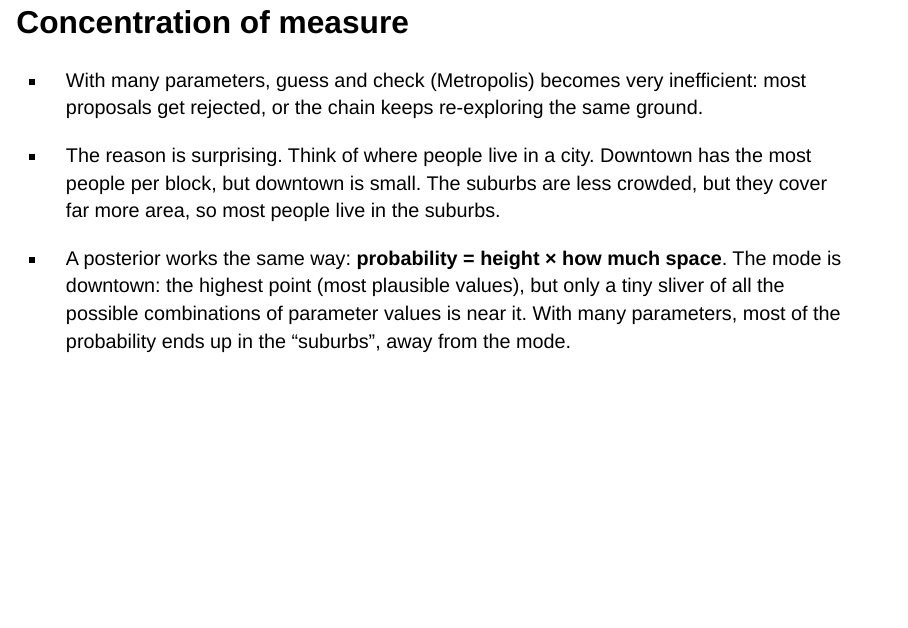
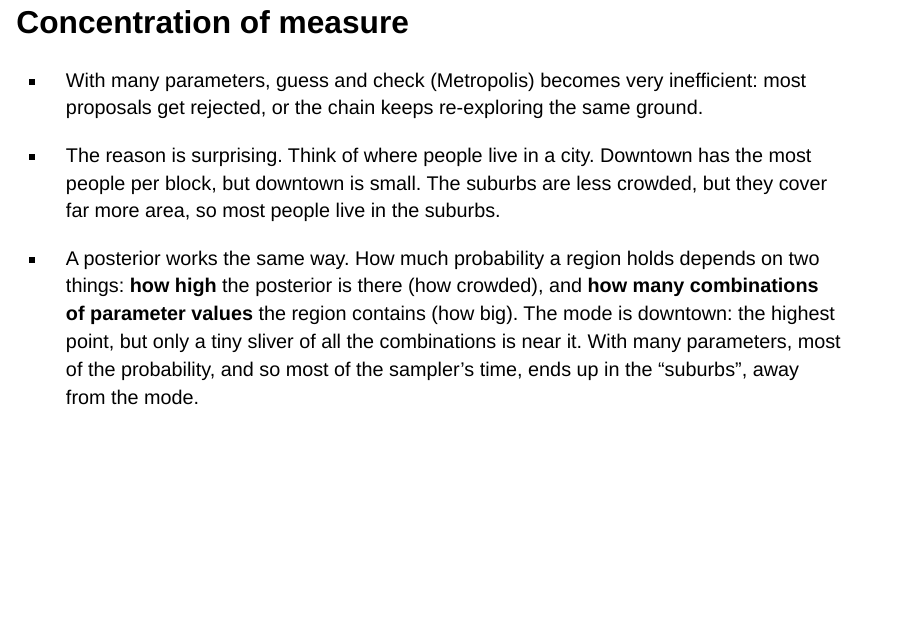
Before and after one commit to josh-jackson/bayes27, a Quarto document (mcmc-5.qmd): page 37 of 79. Rendered offline with R 4.5, knitr and Pandoc in place of Quarto, with nearby package versions; drawn as Slidy slides in place of the format the file asks for; some code elsewhere in the file could not run offline.

Commit message:
Lecture 5: concentration of measure in words (how high x how many combinations), no equation
Co-Authored-By: Claude Opus 5.5 <noreply@anthropic.com>

```diff
--- a/mcmc-5.qmd
+++ b/mcmc-5.qmd
@@ -410,7 +410,7 @@
 
 -   The reason is surprising. Think of where people live in a city. Downtown has the most people per block, but downtown is small. The suburbs are less crowded, but they cover far more area, so most people live in the suburbs.
 
--   A posterior works the same way: **probability = height × how much space**. The mode is downtown: the highest point (most plausible values), but only a tiny sliver of all the possible combinations of parameter values is near it. With many parameters, most of the probability ends up in the "suburbs", away from the mode.
+-   A posterior works the same way. How much probability a region holds depends on two things: **how high** the posterior is there (how crowded), and **how many combinations of parameter values** the region contains (how big). The mode is downtown: the highest point, but only a tiny sliver of all the combinations is near it. With many parameters, most of the probability, and so most of the sampler's time, ends up in the "suburbs", away from the mode.
 
 ## Where the space is (1)
 
```
Also changed, not shown: 2 other files.
